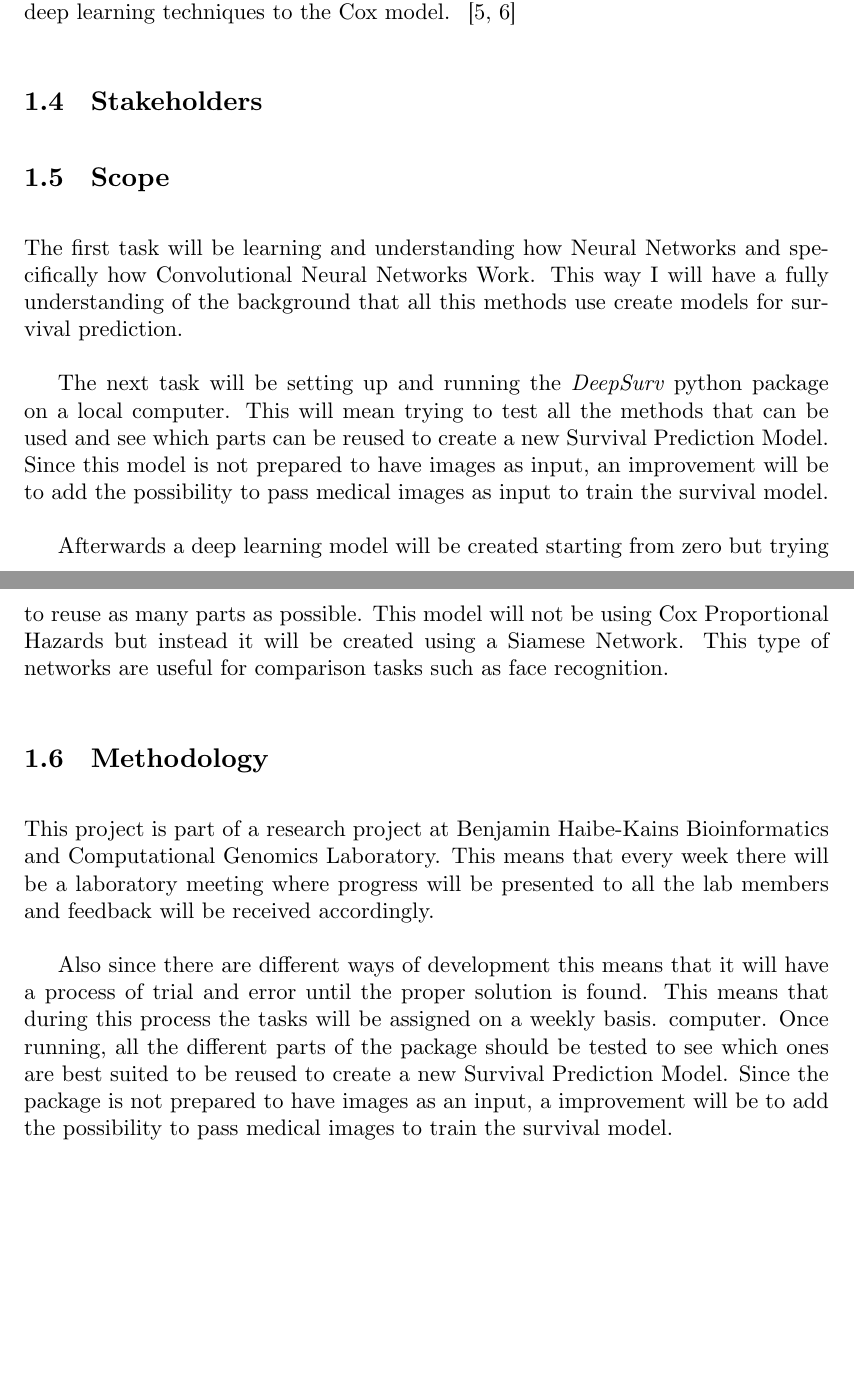
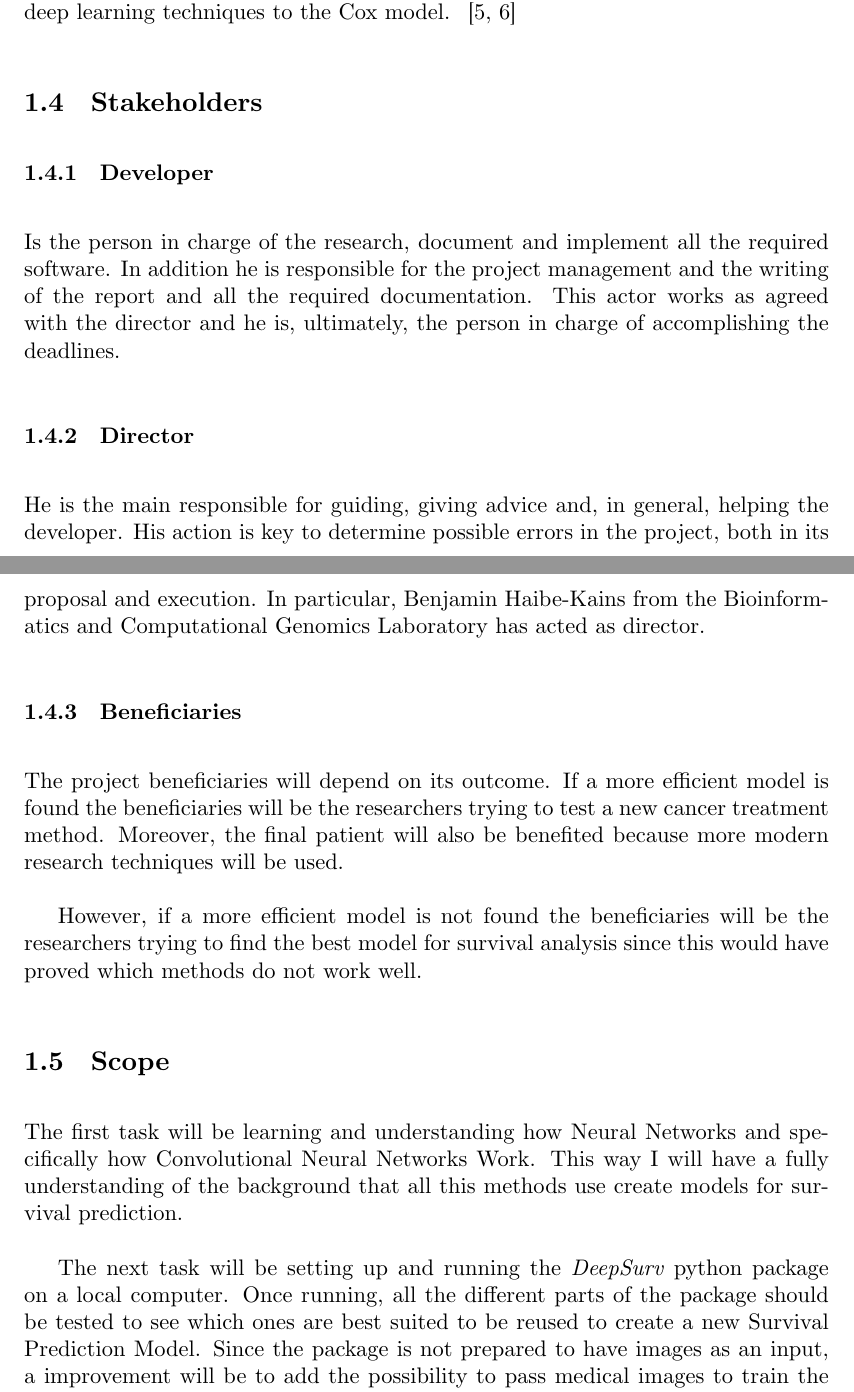
Before and after one commit to jmigual/FIB-TFG, a LaTeX document (LATEX/Deliverables/main.tex, which reads LATEX/Deliverables/001.tex): two parts of pages 8 and 9 of 17 before the commit and two parts of pages 8 and 9 of 18 after it, joined at a grey line, cut so that both start at the same text, the shorter picture padded with empty space. Compiled offline with XeLaTeX.

Commit message:
Add stakeholders and fix small errors

```diff
--- a/LATEX/Deliverables/001.tex
+++ b/LATEX/Deliverables/001.tex
@@ -162,7 +162,26 @@ to the Cox model.
 
 \subsection{Stakeholders}
 
+\subsubsection{Developer}
+Is the person in charge of the research, document and implement all the required software.
+In addition he is responsible for the project management and the writing of the report
+and all the required documentation. This actor works as agreed with the director and
+he is, ultimately, the person in charge of accomplishing the deadlines.
 
+\subsubsection{Director}
+He is the main responsible for guiding, giving advice and, in general, helping the developer.
+His action is key to determine possible errors in the project, both in its proposal and
+execution. In particular, Benjamin Haibe-Kains from the Bioinformatics and Computational
+Genomics Laboratory has acted as director.
+
+\subsubsection{Beneficiaries}
+The project beneficiaries will depend on its outcome. If a more efficient model is found the
+beneficiaries will be the researchers trying to test a new cancer treatment method. Moreover,
+the final patient will also be benefited because more modern research techniques will be used.
+
+However, if a more efficient model is not found the beneficiaries will be the researchers
+trying to find the best model for survival analysis since this would have proved which
+methods do not work well.
 
 \subsection{Scope}
 
@@ -171,25 +190,6 @@ Convolutional Neural Networks Work. This way I will have a fully understanding o
 that all this methods use create models for survival prediction.
 
 The next task will be setting up and running the \emph{DeepSurv} python package on a local
-computer. This will mean trying to test all the methods that can be used and see which parts
-can be reused to create a new Survival Prediction Model. Since this model is not prepared
-to have images as input, an improvement will be to add the possibility to pass medical
-images as input to train the survival model.
-
-Afterwards a deep learning model will be created starting from zero but trying to reuse
-as many parts as possible. This model will not be using Cox Proportional Hazards but instead
-it will be created using a Siamese Network. This type of networks are useful for comparison
-tasks such as face recognition.
-
-\subsection{Methodology}
-
-This project is part of a research project at Benjamin Haibe-Kains Bioinformatics and
-Computational Genomics Laboratory. This means that every week there will be a laboratory meeting
-where progress will be presented to all the lab members and feedback will be received accordingly.
-
-Also since there are different ways of development this means that it will have a process of trial
-and error until the proper solution is found. This means that during this process the
-tasks will be assigned on a weekly basis.
 computer. Once running, all the different parts of the package should be tested to see which
 ones are best suited to be reused to create a new Survival Prediction Model. Since the package
 is not prepared to have images as an input, a improvement will be to add the possibility to
```
